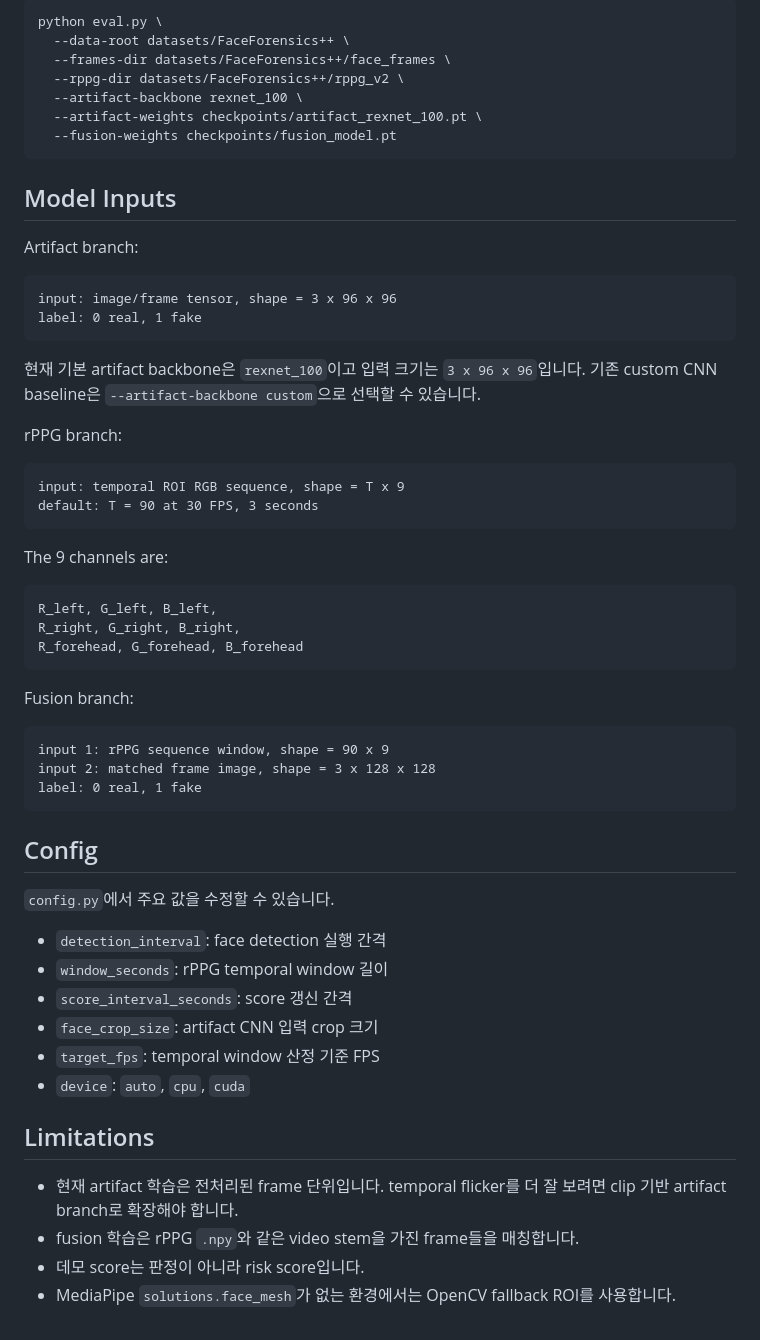
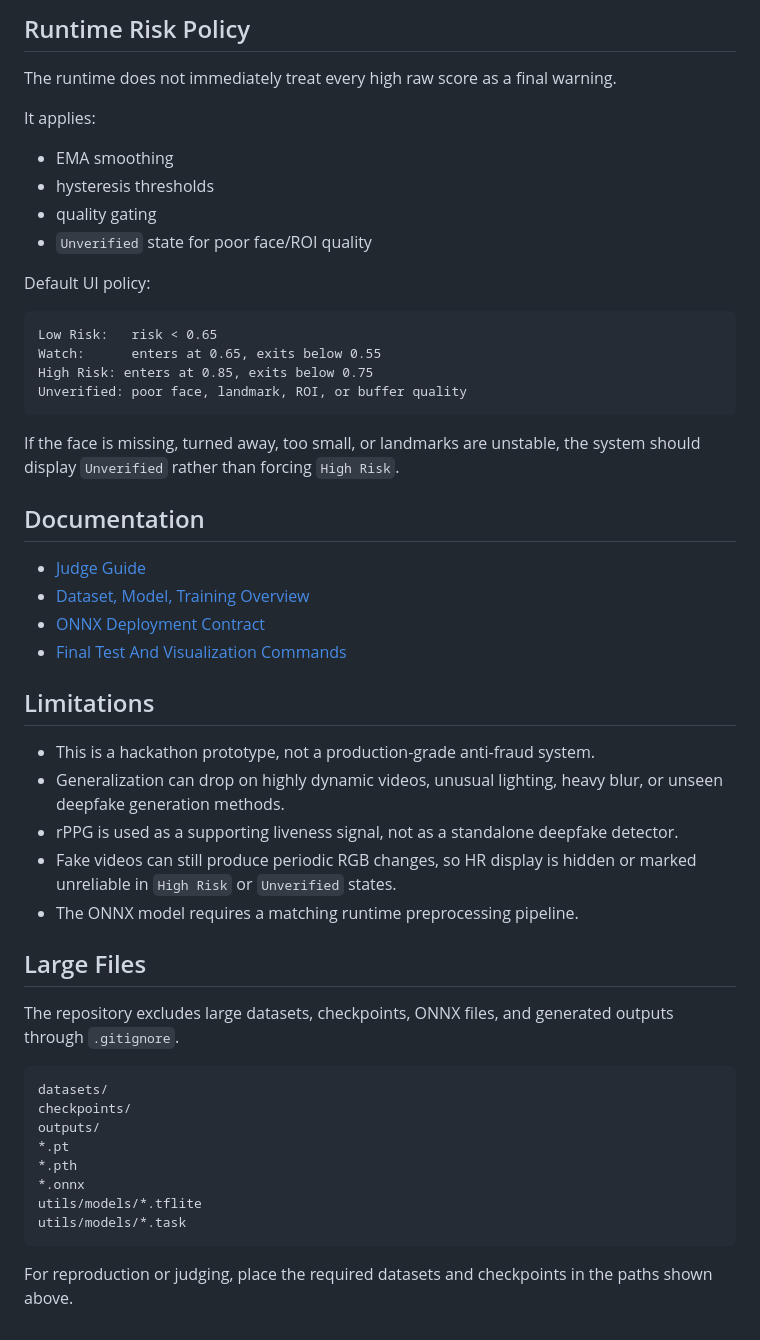
Before and after one commit to NamsanMan/AI-HACK-CAMP-2026, a Markdown page: README.md, the part around one of its changes. Rendered like a GitHub page.

````diff
--- a/README.md
+++ b/README.md
@@ -159,62 +326,54 @@ Evaluation도 같은 전처리 구조를 사용합니다.
 
-```bash
-python eval.py \
-  --data-root datasets/FaceForensics++ \
-  --frames-dir datasets/FaceForensics++/face_frames \
-  --rppg-dir datasets/FaceForensics++/rppg_v2 \
-  --artifact-backbone rexnet_100 \
-  --artifact-weights checkpoints/artifact_rexnet_100.pt \
-  --fusion-weights checkpoints/fusion_model.pt
+## Runtime Risk Policy
+
+The runtime does not immediately treat every high raw score as a final warning.
+
+It applies:
+
+- EMA smoothing
+- hysteresis thresholds
+- quality gating
+- `Unverified` state for poor face/ROI quality
+
+Default UI policy:
+
+```text
+Low Risk:   risk < 0.65
+Watch:      enters at 0.65, exits below 0.55
+High Risk: enters at 0.85, exits below 0.75
+Unverified: poor face, landmark, ROI, or buffer quality
 ```
 
-## Model Inputs
+If the face is missing, turned away, too small, or landmarks are unstable, the system should display `Unverified` rather than forcing `High Risk`.
 
-Artifact branch:
+## Documentation
 
-```text
-input: image/frame tensor, shape = 3 x 96 x 96
-label: 0 real, 1 fake
-```
-
-현재 기본 artifact backbone은 `rexnet_100`이고 입력 크기는 `3 x 96 x 96`입니다. 기존 custom CNN baseline은 `--artifact-backbone custom`으로 선택할 수 있습니다.
-
-rPPG branch:
-
-```text
-input: temporal ROI RGB sequence, shape = T x 9
-default: T = 90 at 30 FPS, 3 seconds
-```
-
-The 9 channels are:
-
-```text
-R_left, G_left, B_left,
-R_right, G_right, B_right,
-R_forehead, G_forehead, B_forehead
-```
-
-Fusion branch:
-
-```text
-input 1: rPPG sequence window, shape = 90 x 9
-input 2: matched frame image, shape = 3 x 128 x 128
-label: 0 real, 1 fake
-```
-
-## Config
-
-`config.py`에서 주요 값을 수정할 수 있습니다.
-
-- `detection_interval`: face detection 실행 간격
-- `window_seconds`: rPPG temporal window 길이
-- `score_interval_seconds`: score 갱신 간격
-- `face_crop_size`: artifact CNN 입력 crop 크기
-- `target_fps`: temporal window 산정 기준 FPS
-- `device`: `auto`, `cpu`, `cuda`
+- [Judge Guide](docs/judge_guide.md)
+- [Dataset, Model, Training Overview](docs/dataset_model_training_overview.md)
+- [ONNX Deployment Contract](ONNX_DEPLOYMENT.md)
+- [Final Test And Visualization Commands](FINAL_TEST.md)
 
 ## Limitations
 
-- 현재 artifact 학습은 전처리된 frame 단위입니다. temporal flicker를 더 잘 보려면 clip 기반 artifact branch로 확장해야 합니다.
-- fusion 학습은 rPPG `.npy`와 같은 video stem을 가진 frame들을 매칭합니다.
-- 데모 score는 판정이 아니라 risk score입니다.
-- MediaPipe `solutions.face_mesh`가 없는 환경에서는 OpenCV fallback ROI를 사용합니다.
+- This is a hackathon prototype, not a production-grade anti-fraud system.
+- Generalization can drop on highly dynamic videos, unusual lighting, heavy blur, or unseen deepfake generation methods.
+- rPPG is used as a supporting liveness signal, not as a standalone deepfake detector.
+- Fake videos can still produce periodic RGB changes, so HR display is hidden or marked unreliable in `High Risk` or `Unverified` states.
+- The ONNX model requires a matching runtime preprocessing pipeline.
+
+## Large Files
+
+The repository excludes large datasets, checkpoints, ONNX files, and generated outputs through `.gitignore`.
+
+```text
+datasets/
+checkpoints/
+outputs/
+*.pt
+*.pth
+*.onnx
+utils/models/*.tflite
+utils/models/*.task
+```
+
+For reproduction or judging, place the required datasets and checkpoints in the paths shown above.
````
Also changed, not shown: other parts of README.md (+260 -93 lines), docs/judge_guide.md (added, +155 -0 lines).
